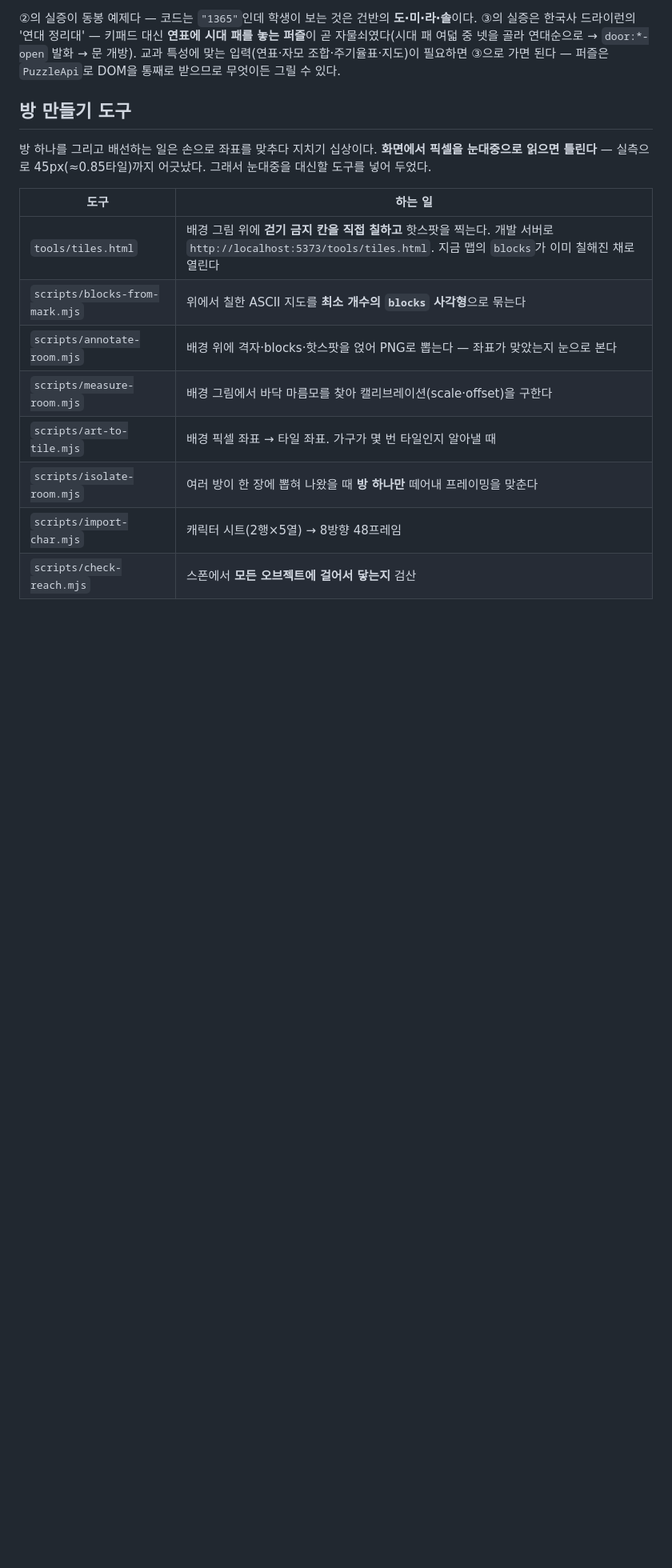
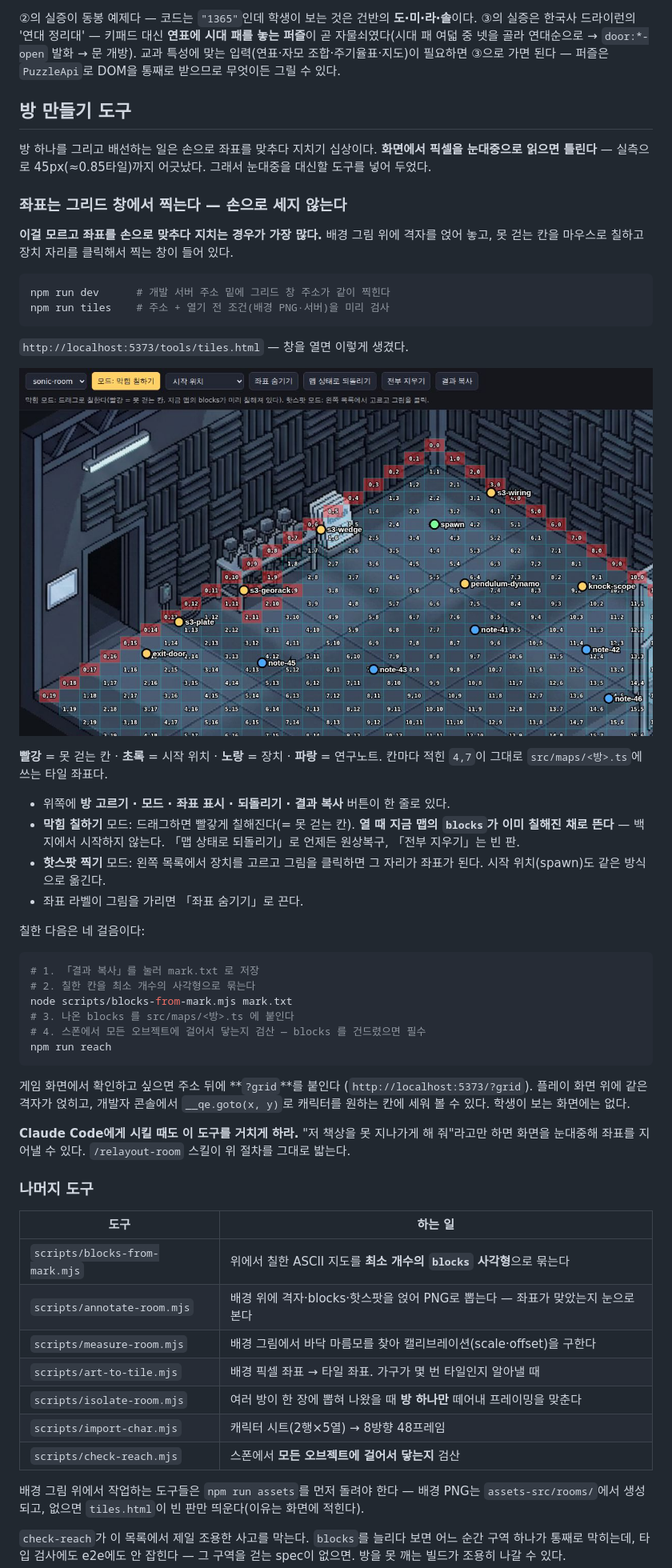
Before and after one commit to dossamlab/escape-kit, a Markdown page: README.md, the part around one of its changes. Shown at 80% size. Drawn GitHub-style; pictures changed too: docs/img/tiles-window.jpg (added); blank space fills up the shorter version.

````diff
--- a/README.md
+++ b/README.md
@@ -118,9 +123,53 @@ cd my-escape && npm install && npm run assets && npm run dev
 픽셀을 눈대중으로 읽으면 틀린다** — 실측으로 45px(≈0.85타일)까지 어긋났다.
 그래서 눈대중을 대신할 도구를 넣어 두었다.
 
+### 좌표는 그리드 창에서 찍는다 — 손으로 세지 않는다
+
+**이걸 모르고 좌표를 손으로 맞추다 지치는 경우가 가장 많다.** 배경 그림 위에 격자를
+얹어 놓고, 못 걷는 칸을 마우스로 칠하고 장치 자리를 클릭해서 찍는 창이 들어 있다.
+
+```bash
+npm run dev      # 개발 서버 주소 밑에 그리드 창 주소가 같이 찍힌다
+npm run tiles    # 주소 + 열기 전 조건(배경 PNG·서버)을 미리 검사
+```
+
+`http://localhost:5373/tools/tiles.html` — 창을 열면 이렇게 생겼다.
+
+![그리드 창 — 배경 그림 위에 타일 격자와 좌표가 얹혀 있고, 못 걷는 칸이 빨갛게 칠해져 있다](docs/img/tiles-window.jpg)
+
+**빨강** = 못 걷는 칸 · **초록** = 시작 위치 · **노랑** = 장치 · **파랑** = 연구노트.
+칸마다 적힌 `4,7`이 그대로 `src/maps/<방>.ts`에 쓰는 타일 좌표다.
+
+- 위쪽에 **방 고르기 · 모드 · 좌표 표시 · 되돌리기 · 결과 복사** 버튼이 한 줄로 있다.
+- **막힘 칠하기** 모드: 드래그하면 빨갛게 칠해진다(= 못 걷는 칸).
+  **열 때 지금 맵의 `blocks`가 이미 칠해진 채로 뜬다** — 백지에서 시작하지 않는다.
+  「맵 상태로 되돌리기」로 언제든 원상복구, 「전부 지우기」는 빈 판.
+- **핫스팟 찍기** 모드: 왼쪽 목록에서 장치를 고르고 그림을 클릭하면 그 자리가 좌표가 된다.
+  시작 위치(spawn)도 같은 방식으로 옮긴다.
+- 좌표 라벨이 그림을 가리면 「좌표 숨기기」로 끈다.
+
+칠한 다음은 네 걸음이다:
+
+```bash
+# 1. 「결과 복사」를 눌러 mark.txt 로 저장
+# 2. 칠한 칸을 최소 개수의 사각형으로 묶는다
+node scripts/blocks-from-mark.mjs mark.txt
+# 3. 나온 blocks 를 src/maps/<방>.ts 에 붙인다
+# 4. 스폰에서 모든 오브젝트에 걸어서 닿는지 검산 — blocks 를 건드렸으면 필수
+npm run reach
+```
+
+게임 화면에서 확인하고 싶으면 주소 뒤에 **`?grid`**를 붙인다
+(`http://localhost:5373/?grid`). 플레이 화면 위에 같은 격자가 얹히고, 개발자 콘솔에서
+`__qe.goto(x, y)`로 캐릭터를 원하는 칸에 세워 볼 수 있다. 학생이 보는 화면에는 없다.
+
+**Claude Code에게 시킬 때도 이 도구를 거치게 하라.** "저 책상을 못 지나가게 해 줘"라고만
+하면 화면을 눈대중해 좌표를 지어낼 수 있다. `/relayout-room` 스킬이 위 절차를 그대로 밟는다.
+
+### 나머지 도구
+
 | 도구 | 하는 일 |
 |---|---|
-| `tools/tiles.html` | 배경 그림 위에 **걷기 금지 칸을 직접 칠하고** 핫스팟을 찍는다. 개발 서버로 `http://localhost:5373/tools/tiles.html`. 지금 맵의 `blocks`가 이미 칠해진 채로 열린다 |
 | `scripts/blocks-from-mark.mjs` | 위에서 칠한 ASCII 지도를 **최소 개수의 `blocks` 사각형**으로 묶는다 |
 | `scripts/annotate-room.mjs` | 배경 위에 격자·blocks·핫스팟을 얹어 PNG로 뽑는다 — 좌표가 맞았는지 눈으로 본다 |
 | `scripts/measure-room.mjs` | 배경 그림에서 바닥 마름모를 찾아 캘리브레이션(scale·offset)을 구한다 |
````
Also changed, not shown: other parts of README.md (+7 -2 lines), CLAUDE.md (+3 -1 lines), 4 other files.
